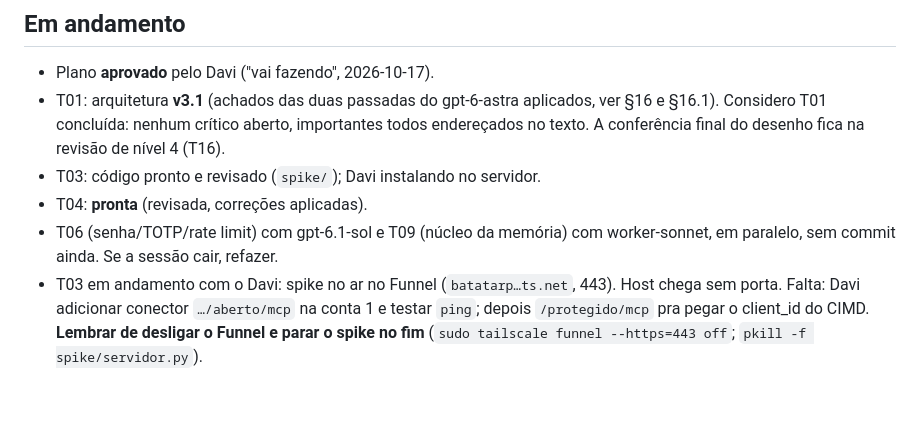
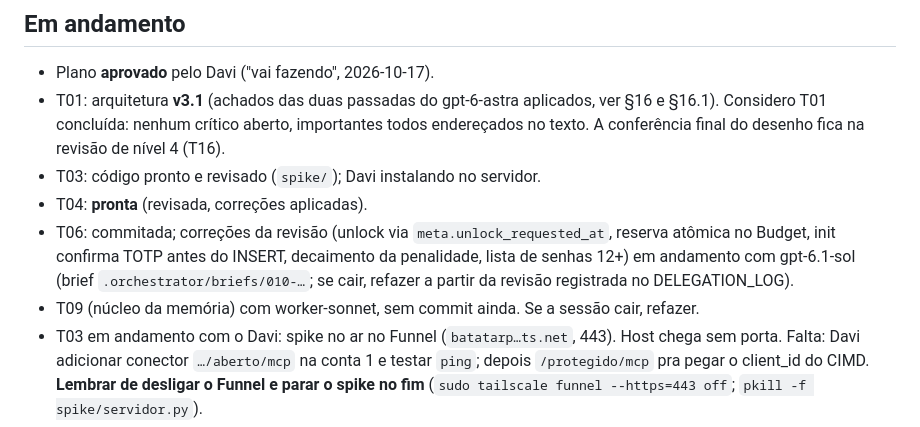
Before and after one commit to Batatonez/BatataSwap, a Markdown page: docs/STATUS.md, the part around the change. Rendered like a GitHub page; blank space fills up the shorter version.

Commit message:
STATUS/LOG: revisão da T06

```diff
--- a/docs/STATUS.md
+++ b/docs/STATUS.md
@@ -20,7 +20,8 @@ Numa sessão nova (qualquer conta): branch `claude/gallant-ride-wi4aea`, leia `C
 - T01: arquitetura **v3.1** (achados das duas passadas do gpt-6-astra aplicados, ver §16 e §16.1). Considero T01 concluída: nenhum crítico aberto, importantes todos endereçados no texto. A conferência final do desenho fica na revisão de nível 4 (T16).
 - T03: código pronto e revisado (`spike/`); Davi instalando no servidor.
 - T04: **pronta** (revisada, correções aplicadas).
-- T06 (senha/TOTP/rate limit) com gpt-6.1-sol e T09 (núcleo da memória) com worker-sonnet, em paralelo, sem commit ainda. Se a sessão cair, refazer.
+- T06: commitada; correções da revisão (unlock via `meta.unlock_requested_at`, reserva atômica no Budget, init confirma TOTP antes do INSERT, decaimento da penalidade, lista de senhas 12+) em andamento com gpt-6.1-sol (brief `.orchestrator/briefs/010-…`; se cair, refazer a partir da revisão registrada no DELEGATION_LOG).
+- T09 (núcleo da memória) com worker-sonnet, sem commit ainda. Se a sessão cair, refazer.
 - T03 em andamento com o Davi: spike no ar no Funnel (`batatarp…ts.net`, 443). Host chega sem porta. Falta: Davi adicionar conector `…/aberto/mcp` na conta 1 e testar `ping`; depois `/protegido/mcp` pra pegar o client_id do CIMD. **Lembrar de desligar o Funnel e parar o spike no fim** (`sudo tailscale funnel --https=443 off`; `pkill -f spike/servidor.py`).
 - T05: **pronta** (revisada, correções aplicadas). Conferir na T14/T17 que o systemd entrega a credencial com dono do serviço e modo 0400 (o crypto recusa 0440/ACL).
 
```
Also changed, not shown: docs/DELEGATION_LOG.md (+3 -1 lines).
